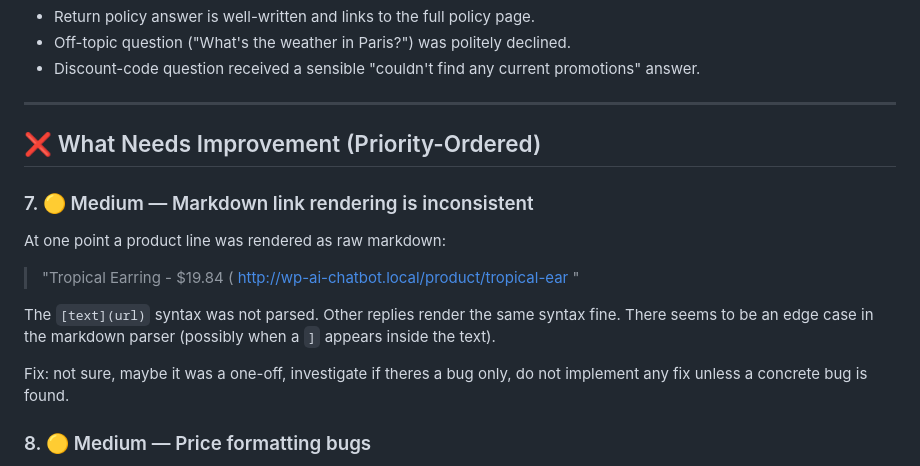
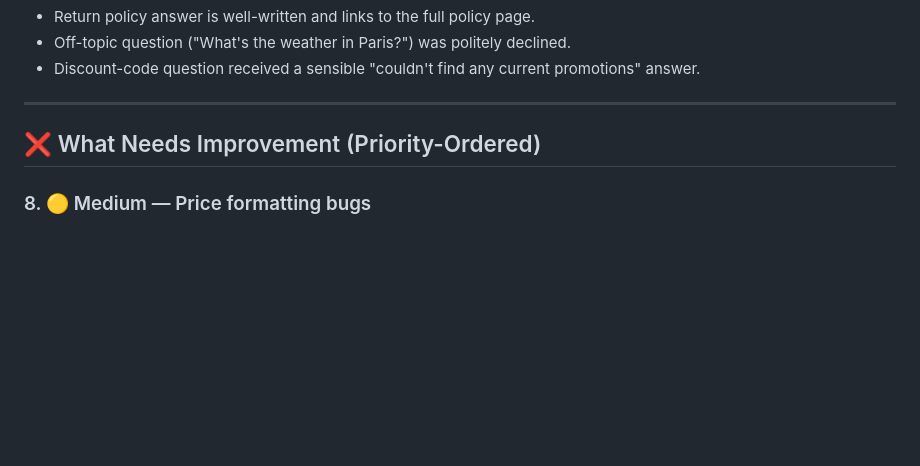
Before and after one commit to obedparla/wp-ai-chat, a Markdown page: feedback_claude.md, the part around the change. Drawn GitHub-style; blank space fills up the shorter version.

Commit message:
chore: drop feedback item #7 (markdown link)
Investigation found no parser bug; user-observed line shape matches
mid-stream rendering or malformed model output (`[text] (url)` with a
space). Per the feedback's explicit "do not fix without concrete bug"
rule, no code change.

```diff
--- a/feedback_claude.md
+++ b/feedback_claude.md
@@ -33,14 +33,6 @@ I tested the chatbot as a normal shopper would — asking for gifts, searching f
 
 ## ❌ What Needs Improvement (Priority-Ordered)
 
-### 7. 🟡 Medium — Markdown link rendering is inconsistent
-At one point a product line was rendered as raw markdown:
-> "Tropical Earring - $19.84 ( http://wp-ai-chatbot.local/product/tropical-ear "
-
-The `[text](url)` syntax was not parsed. Other replies render the same syntax fine. There seems to be an edge case in the markdown parser (possibly when a `]` appears inside the text).
-
-Fix: not sure, maybe it was a one-off, investigate if theres a bug only, do not implement any fix unless a concrete bug is found.
-
 ### 8. 🟡 Medium — Price formatting bugs
 Prices on the cards are displayed with inconsistent decimals: `$28.8` (should be `$28.80`), `$24.76`, `$24.8`, `$13292.99`, `$1241.39`, etc. Large prices also lack thousand-separators (`$13292.99` vs. `$13,292.99`). The bot text formats them correctly ("$13,292.99") but the cards do not.
 
```
